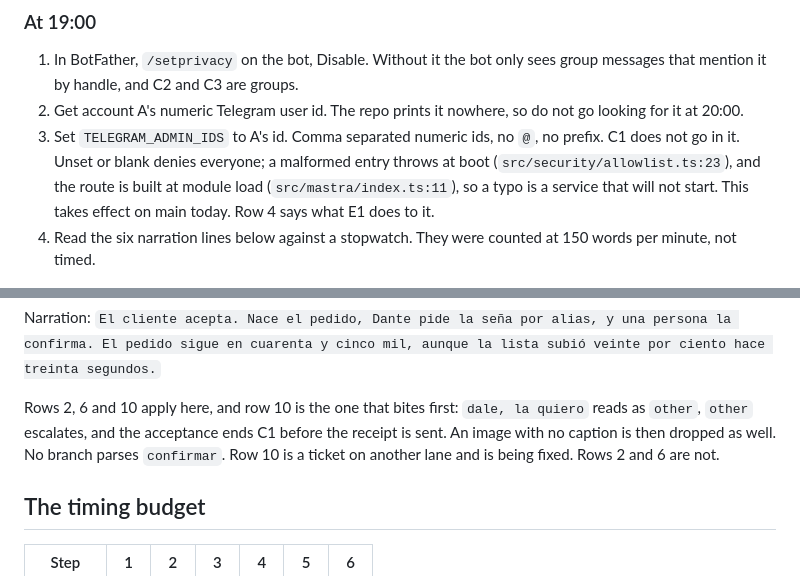
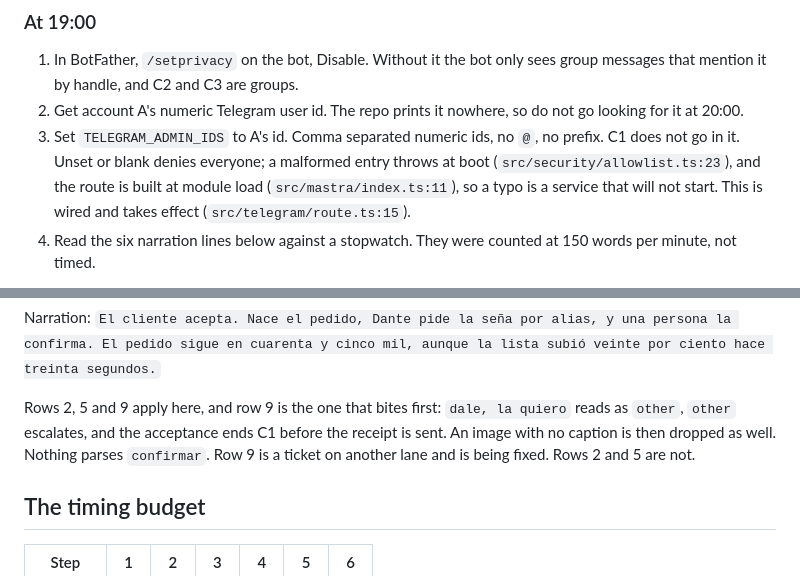
Before and after one commit to patriciocarena/HackCBA, a Markdown page: docs/demo.md, 2 parts joined by grey strips. GitHub-like rendering.

```diff
--- a/docs/demo.md
+++ b/docs/demo.md
@@ -72,8 +73,8 @@ private chat it opens, so the owner can never play the customer
 3. Set `TELEGRAM_ADMIN_IDS` to A's id. Comma separated numeric ids, no `@`, no prefix. C1
    does not go in it. Unset or blank denies everyone; a malformed entry throws at boot
    (`src/security/allowlist.ts:23`), and the route is built at module load
-   (`src/mastra/index.ts:11`), so a typo is a service that will not start. This takes effect
-   on main today. Row 4 says what E1 does to it.
+   (`src/mastra/index.ts:11`), so a typo is a service that will not start. This is wired and
+   takes effect (`src/telegram/route.ts:15`).
 4. Read the six narration lines below against a stopwatch. They were counted at 150 words
    per minute, not timed.
 
@@ -255,10 +256,10 @@ Narration: `El cliente acepta. Nace el pedido, Dante pide la seña por alias, y
 la confirma. El pedido sigue en cuarenta y cinco mil, aunque la lista subió veinte por
 ciento hace treinta segundos.`
 
-Rows 2, 6 and 10 apply here, and row 10 is the one that bites first: `dale, la quiero`
-reads as `other`, `other` escalates, and the acceptance ends C1 before the receipt is
-sent. An image with no caption is then dropped as well. No branch parses `confirmar`.
-Row 10 is a ticket on another lane and is being fixed. Rows 2 and 6 are not.
+Rows 2, 5 and 9 apply here, and row 9 is the one that bites first: `dale, la quiero` reads
+as `other`, `other` escalates, and the acceptance ends C1 before the receipt is sent. An
+image with no caption is then dropped as well. Nothing parses `confirmar`. Row 9 is a
+ticket on another lane and is being fixed. Rows 2 and 5 are not.
 
 ## The timing budget
 
```
Also changed, not shown: other parts of docs/demo.md (+37 -36 lines).
